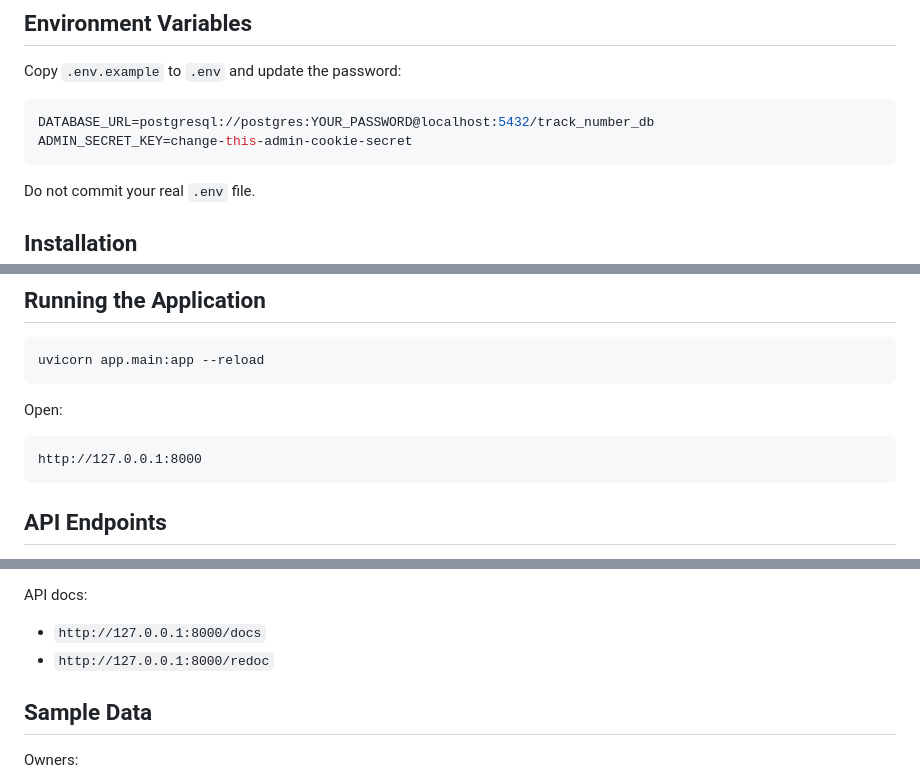
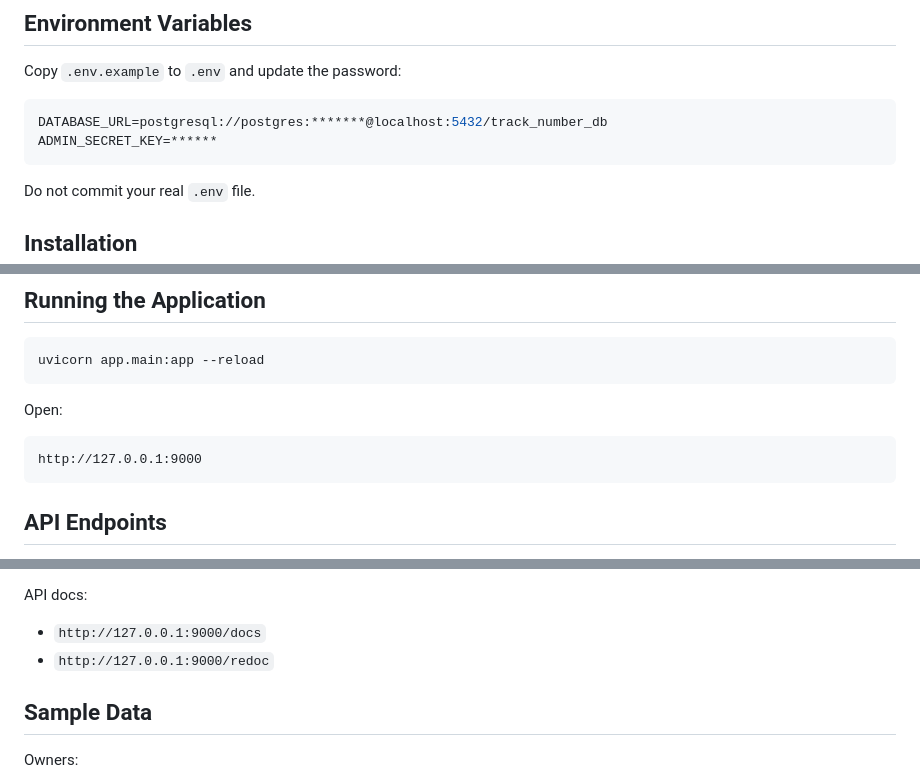
Before and after one commit to Sushankkarki1/Track-number, a Markdown page: README.md, 3 parts joined by grey strips. GitHub-like rendering.

````diff
--- a/README.md
+++ b/README.md
@@ -84,8 +84,8 @@ When the app starts, SQLAlchemy creates missing tables safely. It does not drop
 Copy `.env.example` to `.env` and update the password:
 
 ```env
-DATABASE_URL=postgresql://postgres:YOUR_PASSWORD@localhost:5432/track_number_db
-ADMIN_SECRET_KEY=change-this-admin-cookie-secret
+DATABASE_URL=postgresql://postgres:*******@localhost:5432/track_number_db
+ADMIN_SECRET_KEY=******
 ```
 
 Do not commit your real `.env` file.
@@ -109,7 +109,7 @@ uvicorn app.main:app --reload
 Open:
 
 ```text
-http://127.0.0.1:8000
+http://127.0.0.1:9000
 ```
 
 ## API Endpoints
@@ -128,8 +128,8 @@ http://127.0.0.1:8000
 
 API docs:
 
-- `http://127.0.0.1:8000/docs`
-- `http://127.0.0.1:8000/redoc`
+- `http://127.0.0.1:9000/docs`
+- `http://127.0.0.1:9000/redoc`
 
 ## Sample Data
 
````
